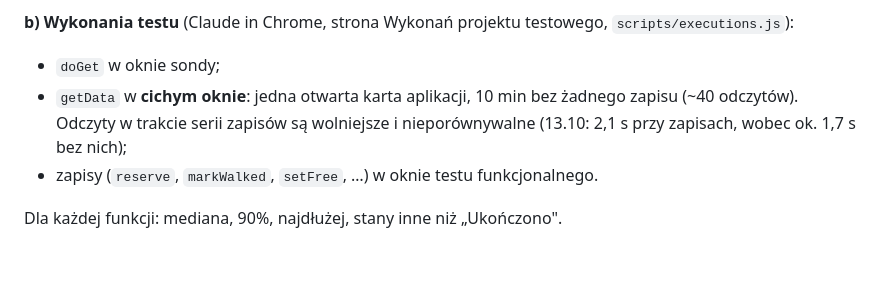
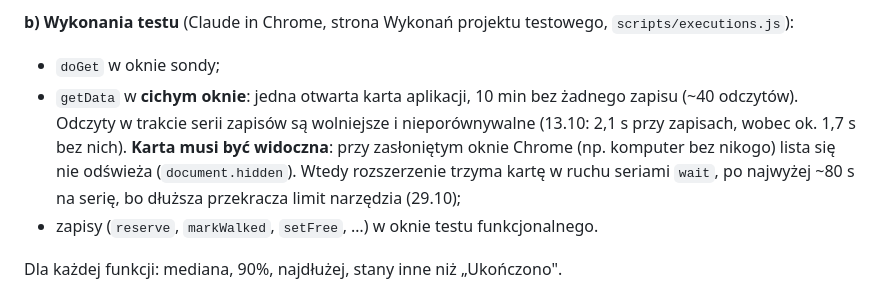
Before and after one commit to BIGbadEL/shelter_manager_g13, a Markdown page: RELEASE.md, the part around one of its changes. GitHub-like rendering; blank space fills up the shorter version.

```diff
--- a/RELEASE.md
+++ b/RELEASE.md
@@ -30,7 +30,9 @@ okno czasu. Surowe wyniki w pliku JSONL (ścieżka na początku).
 - `doGet` w oknie sondy;
 - `getData` w **cichym oknie**: jedna otwarta karta aplikacji, 10 min bez żadnego zapisu (~40 odczytów).
   Odczyty w trakcie serii zapisów są wolniejsze i nieporównywalne (13.10: 2,1 s przy zapisach,
-  wobec ok. 1,7 s bez nich);
+  wobec ok. 1,7 s bez nich). **Karta musi być widoczna**: przy zasłoniętym oknie Chrome (np. komputer bez nikogo) lista
+  się nie odświeża (`document.hidden`). Wtedy rozszerzenie trzyma kartę w ruchu seriami `wait`, po najwyżej ~80 s na
+  serię, bo dłuższa przekracza limit narzędzia (29.10);
 - zapisy (`reserve`, `markWalked`, `setFree`, …) w oknie testu funkcjonalnego.
 
 Dla każdej funkcji: mediana, 90%, najdłużej, stany inne niż „Ukończono".
```
Also changed, not shown: other parts of RELEASE.md (+32 -1 lines), CLAUDE.md (+5 -1 lines).
